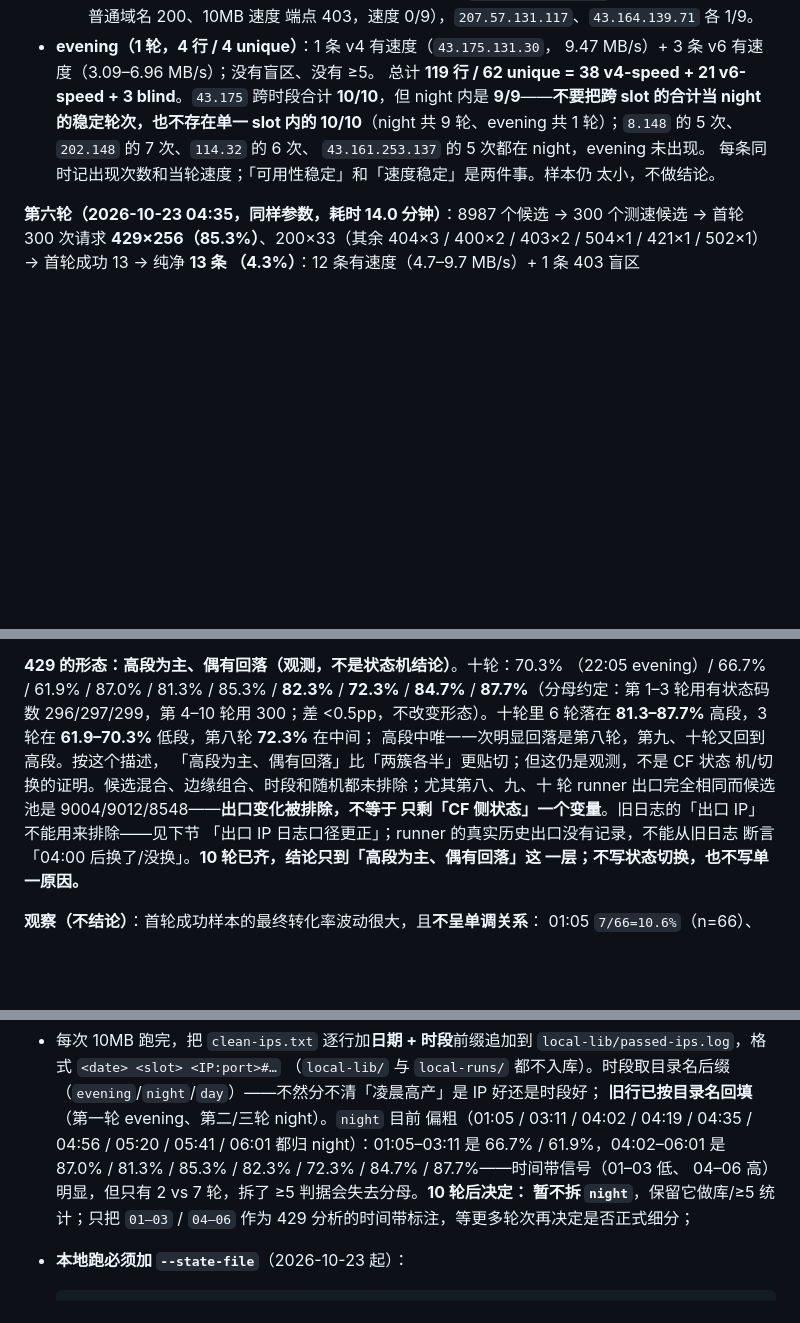
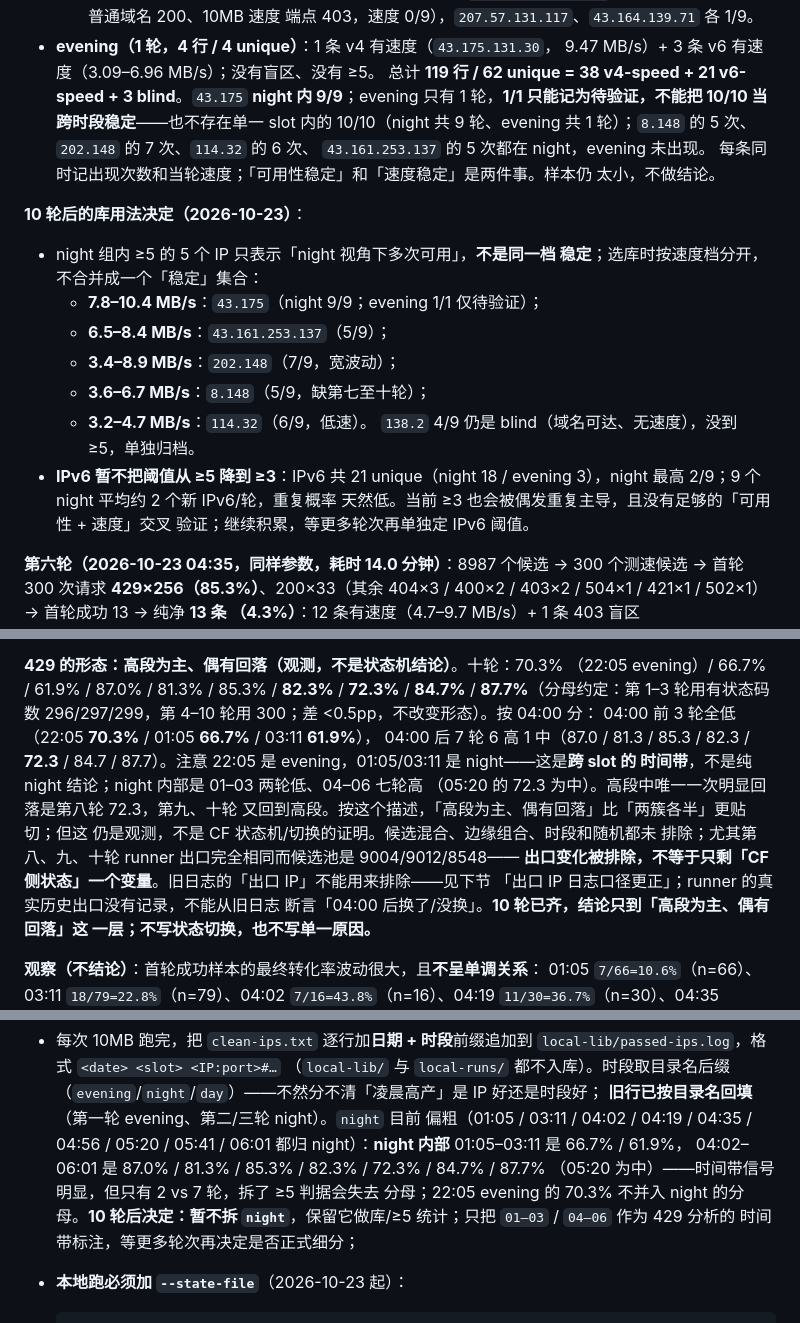
Before and after one commit to 200111226011qw-debug/cf-ip-screener, a Markdown page: docs/limiting-experiment-2026-10-21.md, 3 parts joined by grey strips. GitHub-like rendering; blank space fills up the shorter version.

Commit message:
docs(local): 修正 10 轮时间带/43.175 口径；定 night ≥5 用法
- 429 时间带按 04:00 分：前 3 轮低（22:05 70.3/01:05 66.7/03:11 61.9），
  后 7 轮 6 高 1 中（…/72.3/84.7/87.7）；22:05 是 evening，跨 slot 只作
  观察；night 内部仍是 01–03 两轮低、04–06 七轮高
- 43.175 改写为 night 9/9 + evening 1/1 待验证；不把 10/10 当跨时段稳定
- night ≥5 的 5 个 IP 按速度档分开使用（7.8–10.4 / 6.5–8.4 / 3.4–8.9 /
  3.6–6.7 / 3.2–4.7 MB/s），不合并成一个「稳定」集合
- IPv6 暂不把阈值从 ≥5 降到 ≥3：21 unique、night 最高 2/9，继续积累
- 138.2 仍 4/9 blind，不跨 slot 凑 5/10

````diff
--- a/docs/limiting-experiment-2026-10-21.md
+++ b/docs/limiting-experiment-2026-10-21.md
@@ -1265,12 +1265,27 @@ g2 轮首轮的 12 个 403（已落地网段聚集诊断后可直接看出聚集
 - **evening（1 轮，4 行 / 4 unique）**：1 条 v4 有速度（`43.175.131.30`，
   9.47 MB/s）+ 3 条 v6 有速度（3.09–6.96 MB/s）；没有盲区、没有 ≥5。
 总计 **119 行 / 62 unique = 38 v4-speed + 21 v6-speed + 3 blind**。`43.175`
-跨时段合计 **10/10**，但 night 内是 **9/9**——**不要把跨 slot 的合计当
-night 的稳定轮次，也不存在单一 slot 内的 10/10**（night 共 9 轮、evening
-共 1 轮）；`8.148` 的 5 次、`202.148` 的 7 次、`114.32` 的 6 次、
+**night 内 9/9**；evening 只有 1 轮，**1/1 只能记为待验证，不能把 10/10
+当跨时段稳定**——也不存在单一 slot 内的 10/10（night 共 9 轮、evening 共
+1 轮）；`8.148` 的 5 次、`202.148` 的 7 次、`114.32` 的 6 次、
 `43.161.253.137` 的 5 次都在 night，evening 未出现。
 每条同时记出现次数和当轮速度；「可用性稳定」和「速度稳定」是两件事。样本仍
 太小，不做结论。
+
+**10 轮后的库用法决定（2026-10-23）**：
+
+- night 组内 ≥5 的 5 个 IP 只表示「night 视角下多次可用」，**不是同一档
+  稳定**；选库时按速度档分开，不合并成一个「稳定」集合：
+  - **7.8–10.4 MB/s**：`43.175`（night 9/9；evening 1/1 仅待验证）；
+  - **6.5–8.4 MB/s**：`43.161.253.137`（5/9）；
+  - **3.4–8.9 MB/s**：`202.148`（7/9，宽波动）；
+  - **3.6–6.7 MB/s**：`8.148`（5/9，缺第七至十轮）；
+  - **3.2–4.7 MB/s**：`114.32`（6/9，低速）。
+  `138.2` 4/9 仍是 blind（域名可达、无速度），没到 ≥5，单独归档。
+- **IPv6 暂不把阈值从 ≥5 降到 ≥3**：IPv6 共 21 unique（night 18 /
+  evening 3），night 最高 2/9；9 个 night 平均约 2 个新 IPv6/轮，重复概率
+  天然低。当前 ≥3 也会被偶发重复主导，且没有足够的「可用性 + 速度」交叉
+  验证；继续积累，等更多轮次再单独定 IPv6 阈值。
 
 **第六轮（2026-10-23 04:35，同样参数，耗时 14.0 分钟）**：8987 个候选 → 300
 个测速候选 → 首轮 300 次请求 **429×256（85.3%）**、200×33（其余 404×3 /
@@ -1331,13 +1346,16 @@ round_failed:timeout 1）。404×1 是 `166.88.98.231`（之前出现过的非 C
 **429 的形态：高段为主、偶有回落（观测，不是状态机结论）**。十轮：70.3%
 （22:05 evening）/ 66.7% / 61.9% / 87.0% / 81.3% / 85.3% / **82.3%** /
 **72.3%** / **84.7%** / **87.7%**（分母约定：第 1–3 轮用有状态码数
-296/297/299，第 4–10 轮用 300；差 <0.5pp，不改变形态）。十轮里 6 轮落在
-**81.3–87.7%** 高段，3 轮在 **61.9–70.3%** 低段，第八轮 **72.3%** 在中间；
-高段中唯一一次明显回落是第八轮，第九、十轮又回到高段。按这个描述，
-「高段为主、偶有回落」比「两簇各半」更贴切；但这仍是观测，不是 CF 状态
-机/切换的证明。候选混合、边缘组合、时段和随机都未排除；尤其第八、九、十
-轮 runner 出口完全相同而候选池是 9004/9012/8548——**出口变化被排除，不等于
-只剩「CF 侧状态」一个变量**。旧日志的「出口 IP」不能用来排除——见下节
+296/297/299，第 4–10 轮用 300；差 <0.5pp，不改变形态）。按 04:00 分：
+04:00 前 3 轮全低（22:05 **70.3%** / 01:05 **66.7%** / 03:11 **61.9%**），
+04:00 后 7 轮 6 高 1 中（87.0 / 81.3 / 85.3 / 82.3 / **72.3** / 84.7 /
+87.7）。注意 22:05 是 evening，01:05/03:11 是 night——这是**跨 slot 的
+时间带**，不是纯 night 结论；night 内部是 01–03 两轮低、04–06 七轮高
+（05:20 的 72.3 为中）。高段中唯一一次明显回落是第八轮 72.3，第九、十轮
+又回到高段。按这个描述，「高段为主、偶有回落」比「两簇各半」更贴切；但这
+仍是观测，不是 CF 状态机/切换的证明。候选混合、边缘组合、时段和随机都未
+排除；尤其第八、九、十轮 runner 出口完全相同而候选池是 9004/9012/8548——
+**出口变化被排除，不等于只剩「CF 侧状态」一个变量**。旧日志的「出口 IP」不能用来排除——见下节
 「出口 IP 日志口径更正」；runner 的真实历史出口没有记录，不能从旧日志
 断言「04:00 后换了/没换」。**10 轮已齐，结论只到「高段为主、偶有回落」这
 一层；不写状态切换，也不写单一原因。**
@@ -1515,11 +1533,12 @@ False，不是 True。这 6 个 IP 能走到 HTTP 层，是因为证书校验从
   （`evening`/`night`/`day`）——不然分不清「凌晨高产」是 IP 好还是时段好；
   **旧行已按目录名回填**（第一轮 evening、第二/三轮 night）。`night` 目前
   偏粗（01:05 / 03:11 / 04:02 / 04:19 / 04:35 / 04:56 / 05:20 / 05:41 /
-  06:01 都归 night）：01:05–03:11 是 66.7% / 61.9%，04:02–06:01 是 87.0% /
-  81.3% / 85.3% / 82.3% / 72.3% / 84.7% / 87.7%——时间带信号（01–03 低、
-  04–06 高）明显，但只有 2 vs 7 轮，拆了 ≥5 判据会失去分母。**10 轮后决定：
-  暂不拆 `night`**，保留它做库/≥5 统计；只把 `01–03` / `04–06` 作为 429
-  分析的时间带标注，等更多轮次再决定是否正式细分；
+  06:01 都归 night）：**night 内部** 01:05–03:11 是 66.7% / 61.9%，
+  04:02–06:01 是 87.0% / 81.3% / 85.3% / 82.3% / 72.3% / 84.7% / 87.7%
+  （05:20 为中）——时间带信号明显，但只有 2 vs 7 轮，拆了 ≥5 判据会失去
+  分母；22:05 evening 的 70.3% 不并入 night 的分母。**10 轮后决定：暂不拆
+  `night`**，保留它做库/≥5 统计；只把 `01–03` / `04–06` 作为 429 分析的
+  时间带标注，等更多轮次再决定是否正式细分；
 - **本地跑必须加 `--state-file`**（2026-10-23 起）：
 
   ```powershell
````
